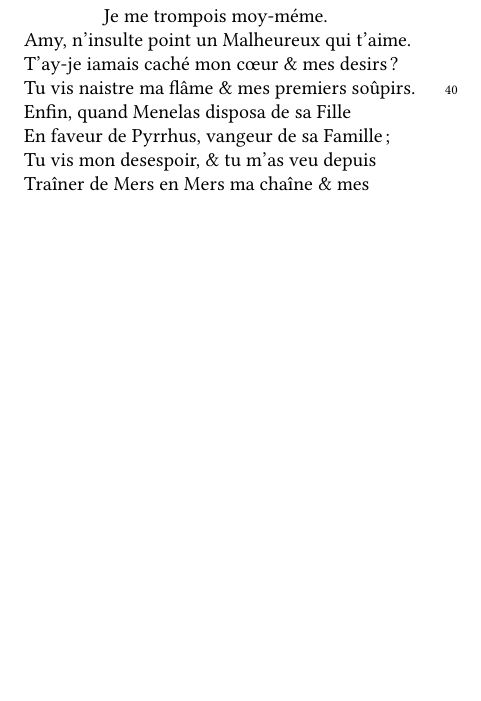
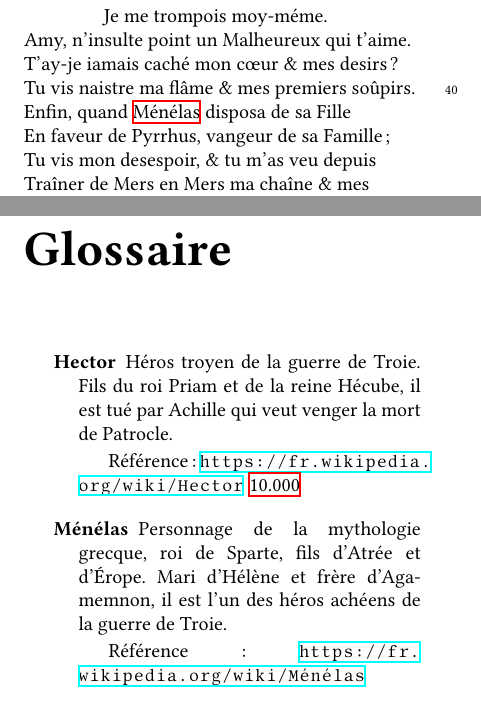
Before and after one commit to gabays/Cours_COSME_2019, a LaTeX book (Intervention-Rouquette/ActeI_scene1.tex): part of page 9 of 21 before the commit and two parts of pages 9 and 23 of 24 after it, the two joined at a grey line, cut so that both start at the same text, the shorter picture padded with empty space. Compiled offline with XeLaTeX.

Commit message:
glossaire

```diff
--- a/Intervention-Rouquette/ActeI_scene1.tex
+++ b/Intervention-Rouquette/ActeI_scene1.tex
@@ -1,10 +1,10 @@
 \documentclass{book}
+\usepackage[french]{babel}
+\usepackage{hyperref}
+\usepackage{glossaries}
 \usepackage[noend,series={A},noeledsec, noledgroup]{reledmac}
 \usepackage{reledpar}
 \usepackage{libertinus}
-\usepackage{polyglossia}
-\setmainlanguage{french}
-\usepackage{hyperref}
 \usepackage[paperwidth=10cm, paperheight=15cm]{geometry}
 
 % Pas de numéro pour les chapitres, vers etc
@@ -35,6 +35,21 @@
 % Pas de flag pour les lignes de droites
 \setRlineflag{}
 
+% Glossaires (à compléter)
+\renewcommand{\pagelinesep}{.}
+\glstoctrue
+\makeglossaries
+\longnewglossaryentry{Hector}{name=Hector}{
+  Héros troyen de la guerre de Troie. Fils du roi Priam et de la reine Hécube, il est tué par Achille qui veut venger la mort de Patrocle.
+
+   Référence: \url{https://fr.wikipedia.org/wiki/Hector}
+}
+
+\longnewglossaryentry{Menelas}{name=Ménélas}{
+   \sloppy Personnage de la mythologie grecque, roi de Sparte, fils d'Atrée et d'Érope. Mari d'Hélène et frère d'Agamemnon, il est l'un des héros achéens de la guerre de Troie.
+
+   Référence: \url{https://fr.wikipedia.org/wiki/Ménélas}
+}
 \begin{document}
 
 \tableofcontents
@@ -285,7 +300,7 @@ Je me trompois moy-méme.&
 Amy, n'insulte point un Malheureux qui t'aime.&
 T'ay-je iamais caché mon cœur \ampersand\ mes desirs?&
 Tu vis naistre ma flâme \ampersand\ mes premiers soûpirs.&
-Enfin, quand Menelas disposa de sa Fille&
+Enfin, quand \edgls{Menelas} disposa de sa Fille&
 En faveur de Pyrrhus, vangeur de sa Famille;&
 Tu vis mon desespoir, \ampersand\ tu m’as veu depuis&
 Traîner de Mers en Mers ma chaîne \ampersand\ mes ennuis.&
```
Also changed, not shown: Intervention-Rouquette/latexmkrc, Intervention-Rouquette/ActeI_scene1.tex (3 more changed lines).
